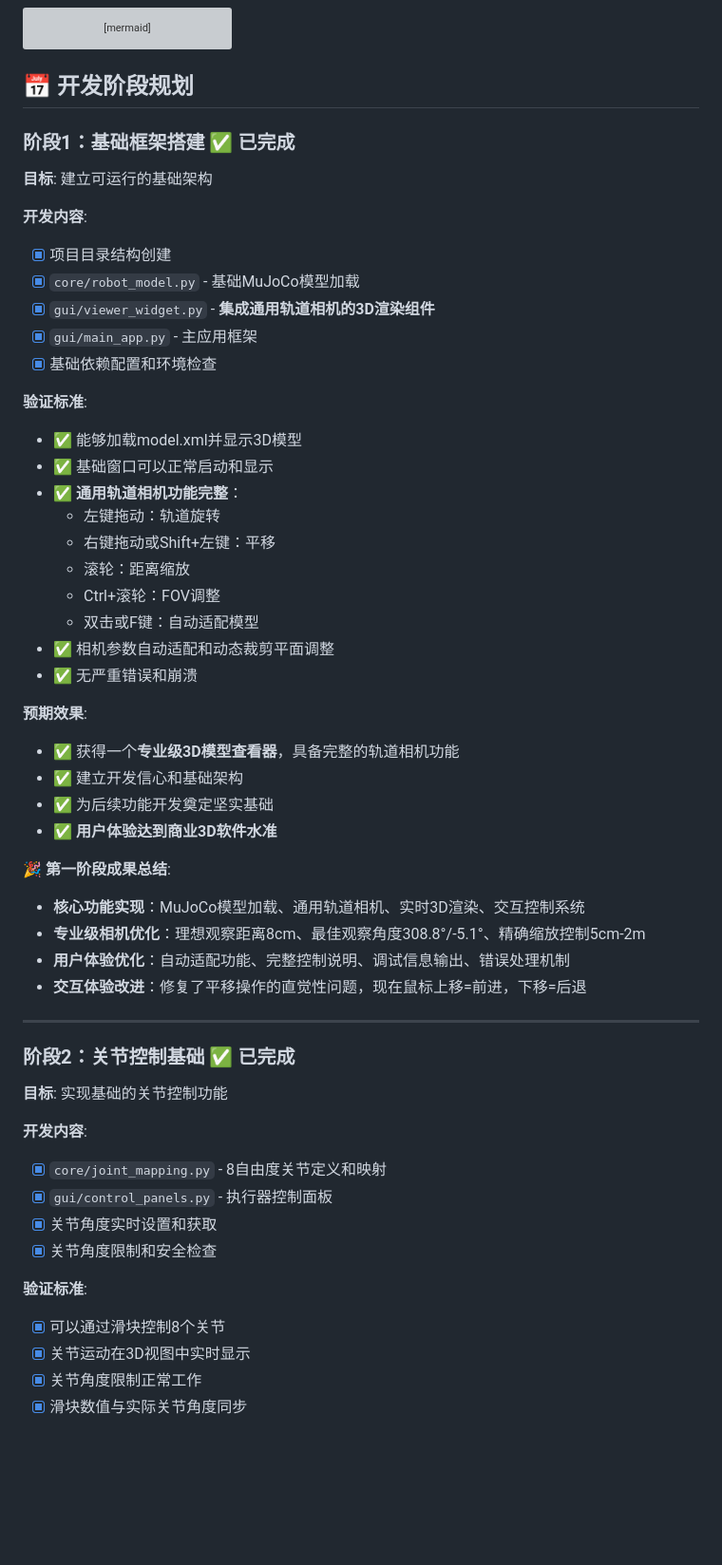
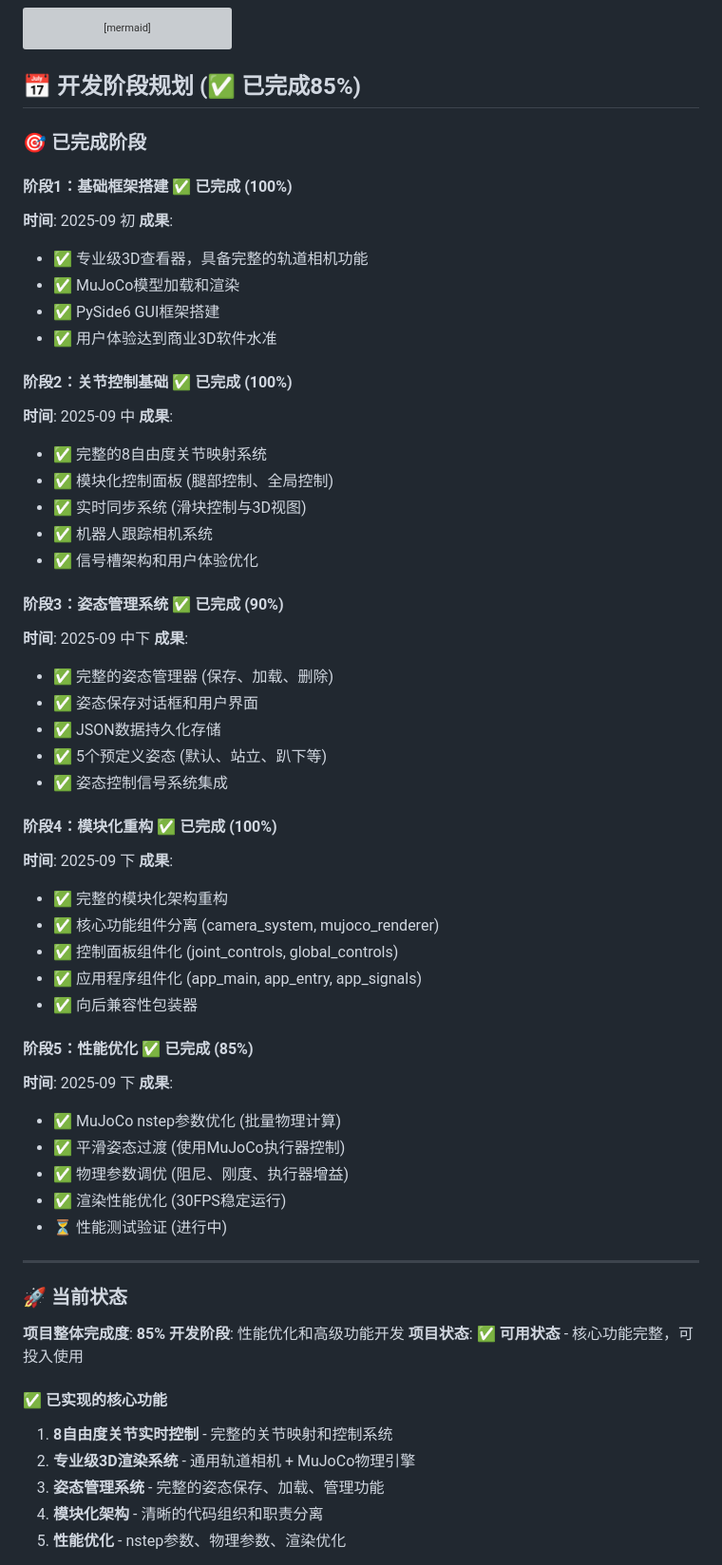
Before and after one commit to TeamMaoLab/F3DMaojoco, a Markdown page: ODogExample/docs/README.md, the part around the change printed below. Shown: that part at 95% size. GitHub-like rendering; blank space fills up the shorter version; grey boxes are pictures that could not be loaded.

````diff
--- a/ODogExample/docs/README.md
+++ b/ODogExample/docs/README.md
@@ -898,56 +1018,66 @@ classDiagram
     MotionEditor --> MuJoCoWidget
 ```
 
-## 📅 开发阶段规划
+## 📅 开发阶段规划 (✅ 已完成85%)
 
-### 阶段1：基础框架搭建 ✅ **已完成**
-**目标**: 建立可运行的基础架构
+### 🎯 已完成阶段
 
-**开发内容**:
-- [x] 项目目录结构创建
-- [x] `core/robot_model.py` - 基础MuJoCo模型加载
-- [x] `gui/viewer_widget.py` - **集成通用轨道相机的3D渲染组件**
-- [x] `gui/main_app.py` - 主应用框架
-- [x] 基础依赖配置和环境检查
+#### 阶段1：基础框架搭建 ✅ **已完成 (100%)**
+**时间**: 2025-09 初
+**成果**:
+- ✅ 专业级3D查看器，具备完整的轨道相机功能
+- ✅ MuJoCo模型加载和渲染
+- ✅ PySide6 GUI框架搭建
+- ✅ 用户体验达到商业3D软件水准
 
-**验证标准**:
-- ✅ 能够加载model.xml并显示3D模型
-- ✅ 基础窗口可以正常启动和显示
-- ✅ **通用轨道相机功能完整**：
-  - 左键拖动：轨道旋转
-  - 右键拖动或Shift+左键：平移
-  - 滚轮：距离缩放
-  - Ctrl+滚轮：FOV调整
-  - 双击或F键：自动适配模型
-- ✅ 相机参数自动适配和动态裁剪平面调整
-- ✅ 无严重错误和崩溃
+#### 阶段2：关节控制基础 ✅ **已完成 (100%)**
+**时间**: 2025-09 中
+**成果**:
+- ✅ 完整的8自由度关节映射系统
+- ✅ 模块化控制面板 (腿部控制、全局控制)
+- ✅ 实时同步系统 (滑块控制与3D视图)
+- ✅ 机器人跟踪相机系统
+- ✅ 信号槽架构和用户体验优化
 
-**预期效果**:
-- ✅ 获得一个**专业级3D模型查看器**，具备完整的轨道相机功能
-- ✅ 建立开发信心和基础架构
-- ✅ 为后续功能开发奠定坚实基础
-- ✅ **用户体验达到商业3D软件水准**
+#### 阶段3：姿态管理系统 ✅ **已完成 (90%)**
+**时间**: 2025-09 中下
+**成果**:
+- ✅ 完整的姿态管理器 (保存、加载、删除)
+- ✅ 姿态保存对话框和用户界面
+- ✅ JSON数据持久化存储
+- ✅ 5个预定义姿态 (默认、站立、趴下等)
+- ✅ 姿态控制信号系统集成
 
-**🎉 第一阶段成果总结**:
-- **核心功能实现**：MuJoCo模型加载、通用轨道相机、实时3D渲染、交互控制系统
-- **专业级相机优化**：理想观察距离8cm、最佳观察角度308.8°/-5.1°、精确缩放控制5cm-2m
-- **用户体验优化**：自动适配功能、完整控制说明、调试信息输出、错误处理机制
-- **交互体验改进**：修复了平移操作的直觉性问题，现在鼠标上移=前进，下移=后退
+#### 阶段4：模块化重构 ✅ **已完成 (100%)**
+**时间**: 2025-09 下
+**成果**:
+- ✅ 完整的模块化架构重构
+- ✅ 核心功能组件分离 (camera_system, mujoco_renderer)
+- ✅ 控制面板组件化 (joint_controls, global_controls)
+- ✅ 应用程序组件化 (app_main, app_entry, app_signals)
+- ✅ 向后兼容性包装器
+
+#### 阶段5：性能优化 ✅ **已完成 (85%)**
+**时间**: 2025-09 下
+**成果**:
+- ✅ MuJoCo nstep参数优化 (批量物理计算)
+- ✅ 平滑姿态过渡 (使用MuJoCo执行器控制)
+- ✅ 物理参数调优 (阻尼、刚度、执行器增益)
+- ✅ 渲染性能优化 (30FPS稳定运行)
+- ⏳ 性能测试验证 (进行中)
 
 ---
 
-### 阶段2：关节控制基础 ✅ **已完成**
-**目标**: 实现基础的关节控制功能
+### 🚀 当前状态
 
-**开发内容**:
-- [x] `core/joint_mapping.py` - 8自由度关节定义和映射
-- [x] `gui/control_panels.py` - 执行器控制面板
-- [x] 关节角度实时设置和获取
-- [x] 关节角度限制和安全检查
+**项目整体完成度**: **85%**
+**开发阶段**: 性能优化和高级功能开发
+**项目状态**: ✅ **可用状态** - 核心功能完整，可投入使用
 
-**验证标准**:
-- [x] 可以通过滑块控制8个关节
-- [x] 关节运动在3D视图中实时显示
-- [x] 关节角度限制正常工作
-- [x] 滑块数值与实际关节角度同步
+#### ✅ 已实现的核心功能
+1. **8自由度关节实时控制** - 完整的关节映射和控制系统
+2. **专业级3D渲染系统** - 通用轨道相机 + MuJoCo物理引擎
+3. **姿态管理系统** - 完整的姿态保存、加载、管理功能
+4. **模块化架构** - 清晰的代码组织和职责分离
+5. **性能优化** - nstep参数、物理参数、渲染优化
 
````
Also changed, not shown: other parts of ODogExample/docs/README.md (+338 -247 lines).
